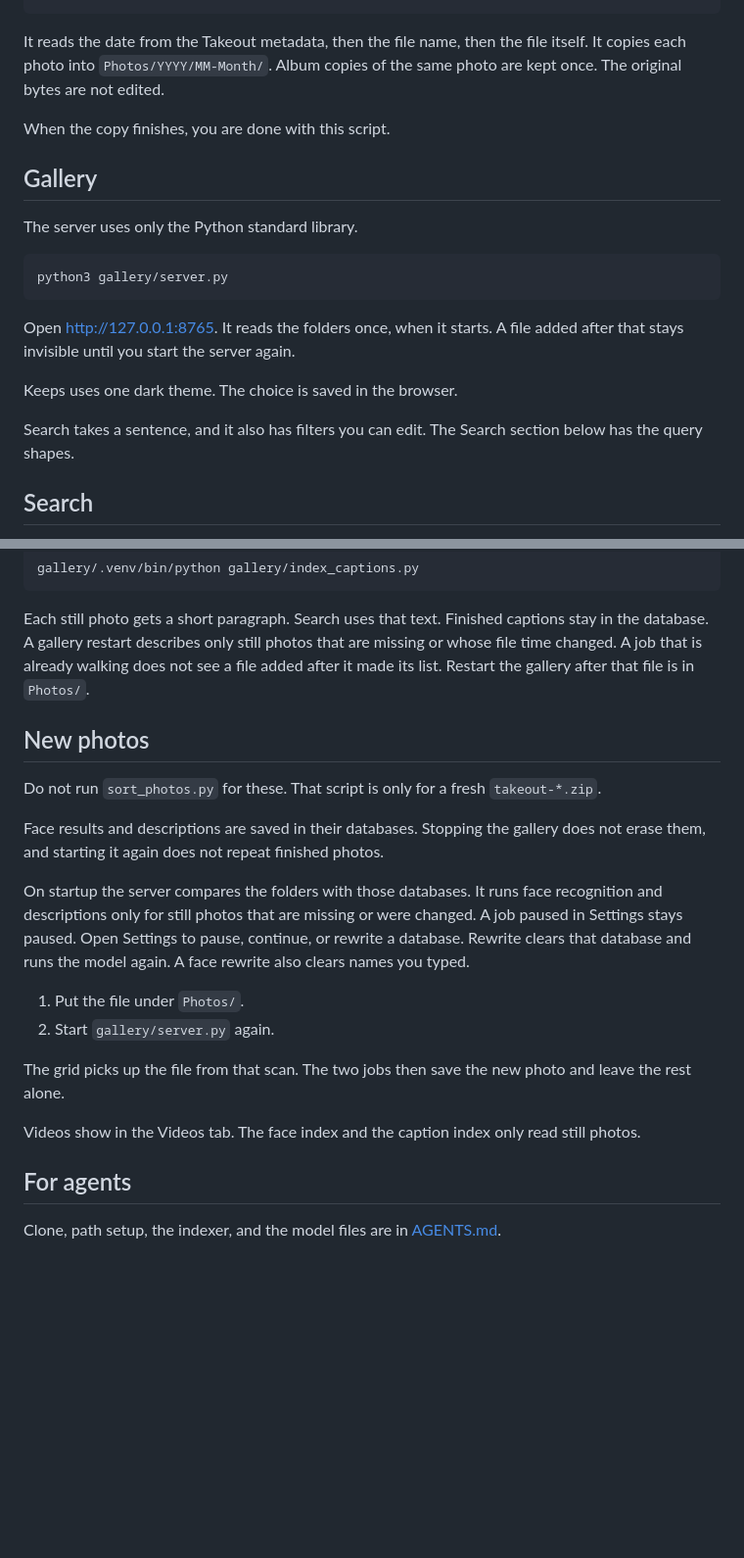
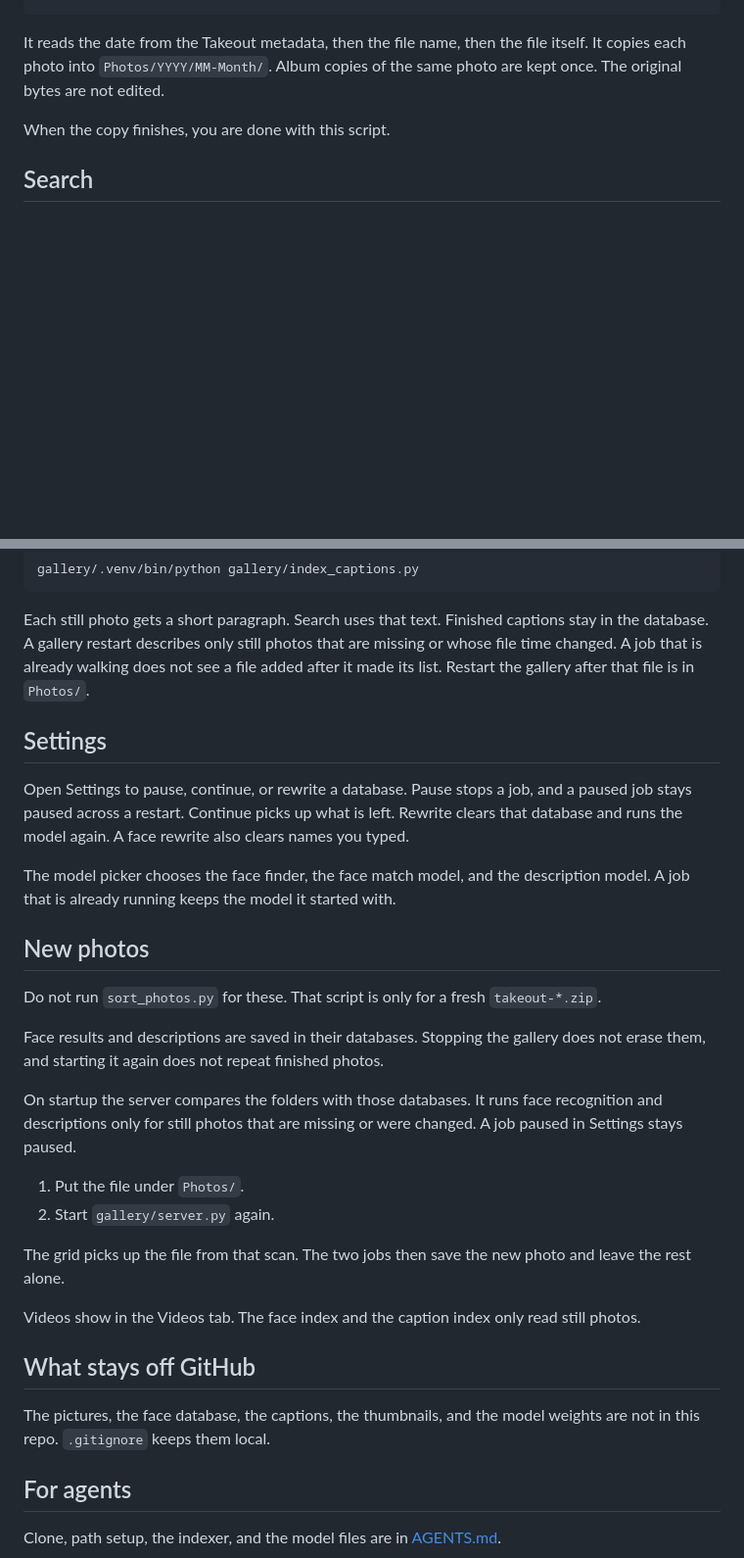
Before and after one commit to AlmutazYounes/keeps, a Markdown page: README.md, 2 parts joined by grey strips. Shown at 98% size. GitHub-like rendering; blank space fills up the shorter version.

````diff
--- a/README.md
+++ b/README.md
@@ -52,20 +72,6 @@ python3 sort_photos.py
 It reads the date from the Takeout metadata, then the file name, then the file itself. It copies each photo into `Photos/YYYY/MM-Month/`. Album copies of the same photo are kept once. The original bytes are not edited.
 
 When the copy finishes, you are done with this script.
-
-## Gallery
-
-The server uses only the Python standard library.
-
-```bash
-python3 gallery/server.py
-```
-
-Open http://127.0.0.1:8765. It reads the folders once, when it starts. A file added after that stays invisible until you start the server again.
-
-Keeps uses one dark theme. The choice is saved in the browser.
-
-Search takes a sentence, and it also has filters you can edit. The Search section below has the query shapes.
 
 ## Search
 
@@ -137,13 +141,19 @@ gallery/.venv/bin/python gallery/index_captions.py
 
 Each still photo gets a short paragraph. Search uses that text. Finished captions stay in the database. A gallery restart describes only still photos that are missing or whose file time changed. A job that is already walking does not see a file added after it made its list. Restart the gallery after that file is in `Photos/`.
 
+## Settings
+
+Open Settings to pause, continue, or rewrite a database. Pause stops a job, and a paused job stays paused across a restart. Continue picks up what is left. Rewrite clears that database and runs the model again. A face rewrite also clears names you typed.
+
+The model picker chooses the face finder, the face match model, and the description model. A job that is already running keeps the model it started with.
+
 ## New photos
 
 Do not run `sort_photos.py` for these. That script is only for a fresh `takeout-*.zip`.
 
 Face results and descriptions are saved in their databases. Stopping the gallery does not erase them, and starting it again does not repeat finished photos.
 
-On startup the server compares the folders with those databases. It runs face recognition and descriptions only for still photos that are missing or were changed. A job paused in Settings stays paused. Open Settings to pause, continue, or rewrite a database. Rewrite clears that database and runs the model again. A face rewrite also clears names you typed.
+On startup the server compares the folders with those databases. It runs face recognition and descriptions only for still photos that are missing or were changed. A job paused in Settings stays paused.
 
 1. Put the file under `Photos/`.
 2. Start `gallery/server.py` again.
@@ -152,6 +162,10 @@ The grid picks up the file from that scan. The two jobs then save the new photo
 
 Videos show in the Videos tab. The face index and the caption index only read still photos.
 
+## What stays off GitHub
+
+The pictures, the face database, the captions, the thumbnails, and the model weights are not in this repo. `.gitignore` keeps them local.
+
 ## For agents
 
 Clone, path setup, the indexer, and the model files are in [AGENTS.md](AGENTS.md).
````
Also changed, not shown: other parts of README.md (+33 -15 lines), docs/images/faces.png, 1 other file.
